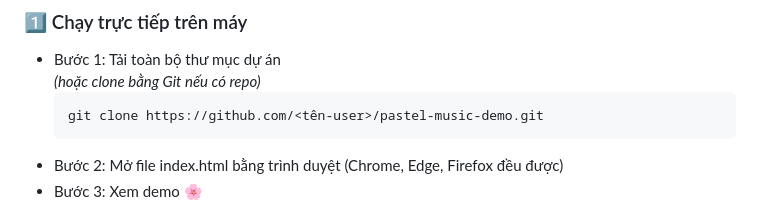
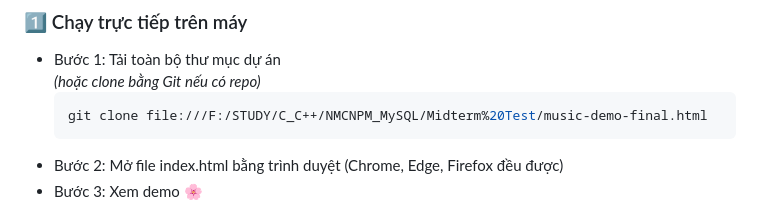
Before and after one commit to Hanari05/music-streaming-spec, a Markdown page: README.md, the part around the change. GitHub-like rendering.

````diff
--- a/README.md
+++ b/README.md
@@ -56,7 +56,7 @@ pastel-music-demo/
 - Bước 1: Tải toàn bộ thư mục dự án
   *(hoặc clone bằng Git nếu có repo)*
   ```bash
-  git clone https://github.com/<tên-user>/pastel-music-demo.git
+  git clone file:///F:/STUDY/C_C++/NMCNPM_MySQL/Midterm%20Test/music-demo-final.html
 - Bước 2: Mở file index.html bằng trình duyệt (Chrome, Edge, Firefox đều được)
 - Bước 3: Xem demo 🌸
 
````
